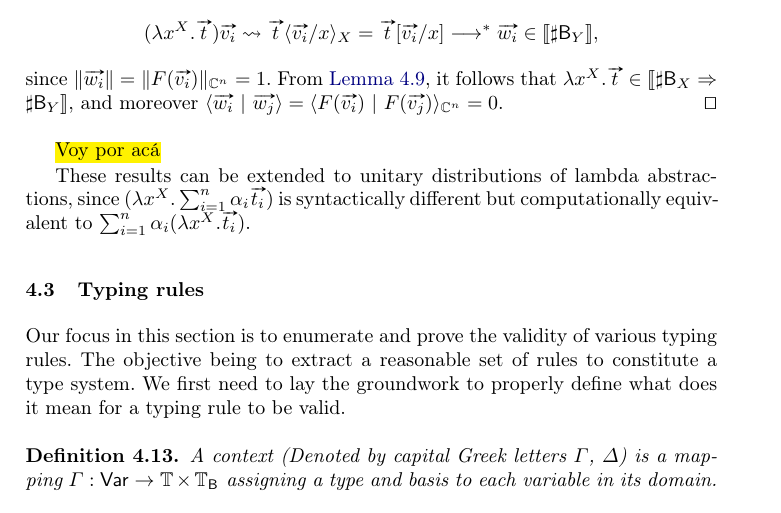
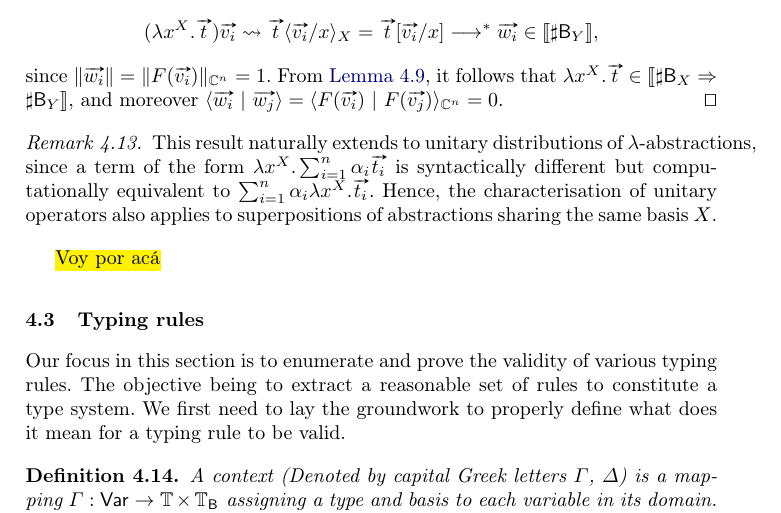
Before and after one commit to leafarromero/Tesis, a LaTeX thesis (FoSSaCS-2026/paper.tex): part of page 14 of 41, cut so that both start at the same text. Compiled offline with pdfLaTeX.

Commit message:
Listo la sección 4.2

```diff
--- a/FoSSaCS-2026/paper.tex
+++ b/FoSSaCS-2026/paper.tex
@@ -1284,11 +1284,17 @@ $\sem{\sharp\basis{X}\Arr\sharp\basis{X}}$.
   \qedhere
 \end{proof}
 
+\begin{remark}
+  This result naturally extends to unitary distributions of $\lambda$-abstractions,
+  since a term of the form
+  $\Lam{x}{X}{\sum_{i=1}^{n}\alpha_i \vv{t_i}}$
+  is syntactically different but computationally equivalent to
+  $\sum_{i=1}^{n}\alpha_i \Lam{x}{X}{\vv{t_i}}$.
+  Hence, the characterisation of unitary operators also applies to
+  superpositions of abstractions sharing the same basis~$X$.
+\end{remark}
+
 \hl{Voy por acá}
-
-These results can be extended to unitary distributions of lambda abstractions, since $(\Lam{x}{X}{\sum_{i=1}^{n}\alpha_i \vv{t_i}})$ is syntactically different but computationally equivalent to $\sum_{i=1}^{n}\alpha_i (\Lam{x}{X}{\vv{t_i}})$.
-
-
 \subsection{Typing rules}
 Our focus in this section is to enumerate and prove the validity of various typing rules. The objective being to extract a reasonable set of rules to constitute a type system. We first need to lay the groundwork to properly define what does it mean for a typing rule to be valid.
 
```
